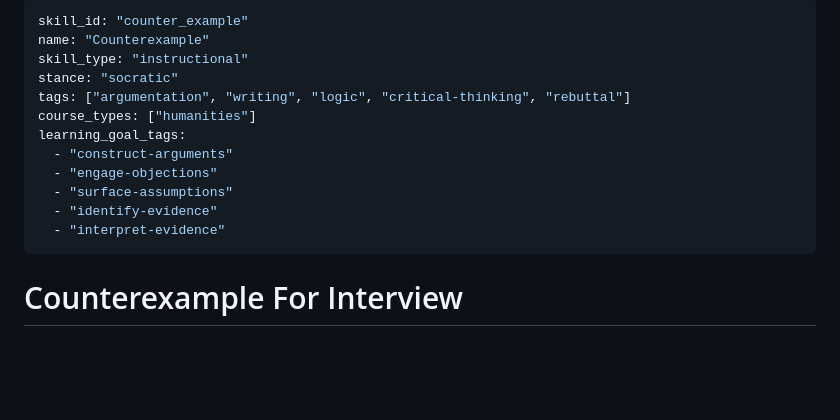
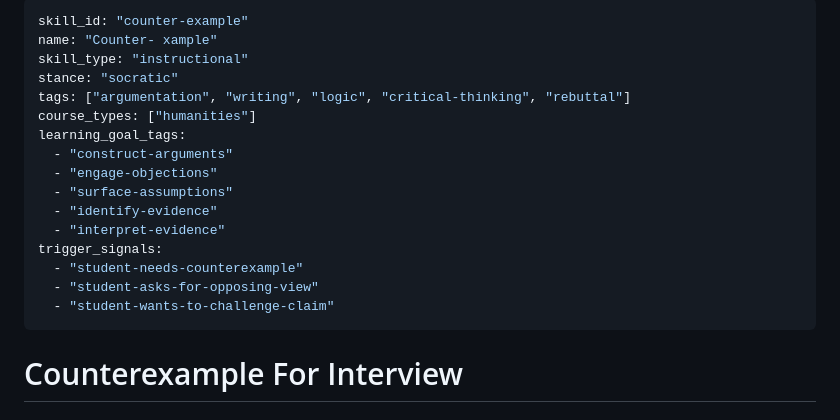
Before and after one commit to NUCS338-skills-scaffolding-project/asian_am-225-skills, a Markdown page: skills/counterexample_improver/skills.md, the part around the change. GitHub-like rendering; blank space fills up the shorter version.

Commit message:
Updated counter example skill id to be correct

```diff
--- a/skills/counterexample_improver/skills.md
+++ b/skills/counterexample_improver/skills.md
@@ -1,6 +1,6 @@
 ---
-skill_id: "counter_example"
-name: "Counterexample"
+skill_id: "counter-example"
+name: "Counter- xample"
 skill_type: "instructional"
 stance: "socratic"
 tags: ["argumentation", "writing", "logic", "critical-thinking", "rebuttal"]
@@ -11,6 +11,10 @@ learning_goal_tags:
   - "surface-assumptions"
   - "identify-evidence"
   - "interpret-evidence"
+trigger_signals:
+  - "student-needs-counterexample"
+  - "student-asks-for-opposing-view"
+  - "student-wants-to-challenge-claim"
 ---
 
 # Counterexample For Interview
```
